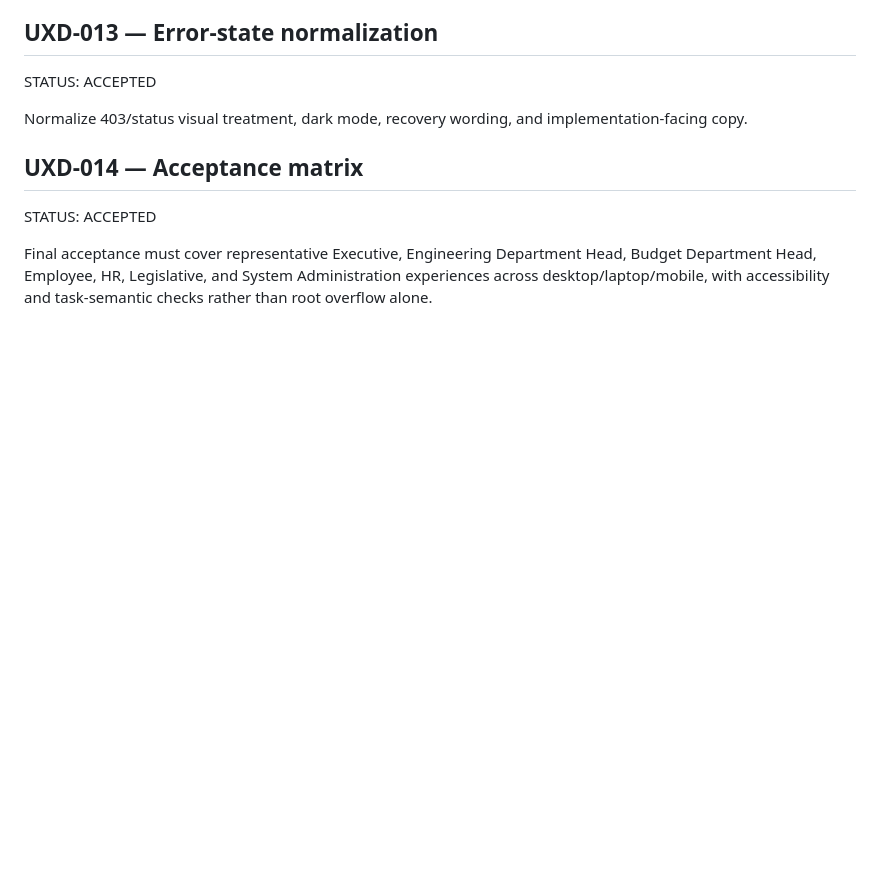
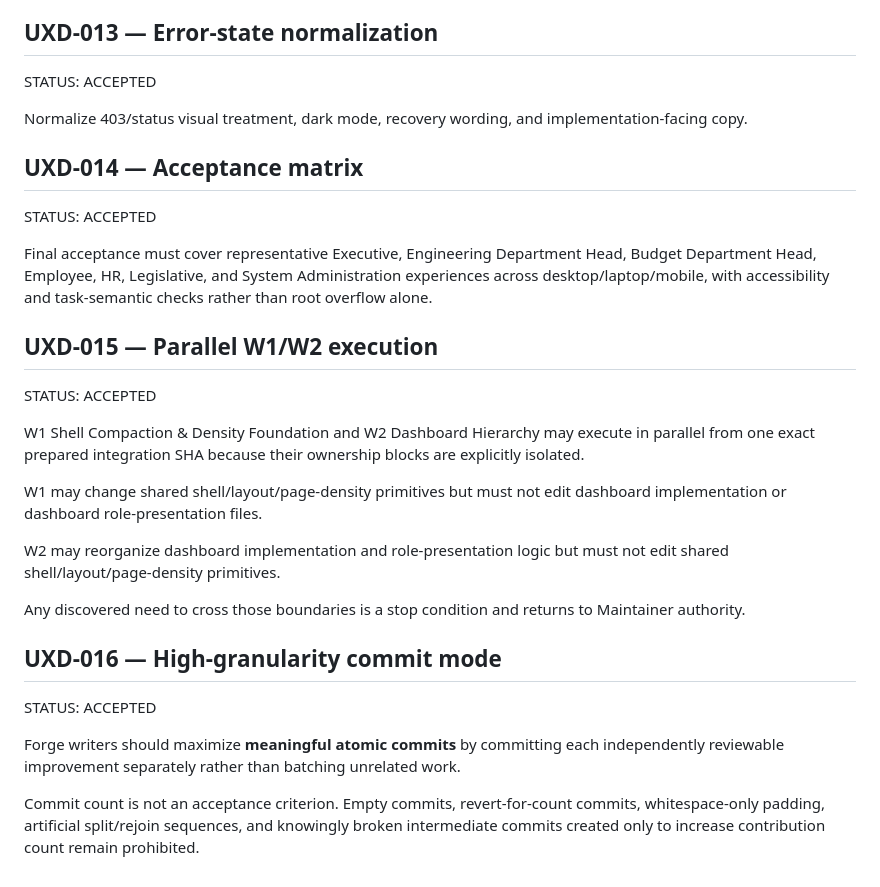
Before and after one commit to Kirch-Nairu/Talibon-Sales-Prototype, a Markdown page: .forge/DECISIONS.md, the part around the change. Drawn GitHub-style; blank space fills up the shorter version.

Commit message:
KIRCH-FORGE-MAINTAINER-AUTHORIZE-PARALLEL-W01-W02

```diff
--- a/.forge/DECISIONS.md
+++ b/.forge/DECISIONS.md
@@ -85,3 +85,23 @@ Normalize 403/status visual treatment, dark mode, recovery wording, and implemen
 STATUS: ACCEPTED
 
 Final acceptance must cover representative Executive, Engineering Department Head, Budget Department Head, Employee, HR, Legislative, and System Administration experiences across desktop/laptop/mobile, with accessibility and task-semantic checks rather than root overflow alone.
+
+## UXD-015 — Parallel W1/W2 execution
+
+STATUS: ACCEPTED
+
+W1 Shell Compaction & Density Foundation and W2 Dashboard Hierarchy may execute in parallel from one exact prepared integration SHA because their ownership blocks are explicitly isolated.
+
+W1 may change shared shell/layout/page-density primitives but must not edit dashboard implementation or dashboard role-presentation files.
+
+W2 may reorganize dashboard implementation and role-presentation logic but must not edit shared shell/layout/page-density primitives.
+
+Any discovered need to cross those boundaries is a stop condition and returns to Maintainer authority.
+
+## UXD-016 — High-granularity commit mode
+
+STATUS: ACCEPTED
+
+Forge writers should maximize **meaningful atomic commits** by committing each independently reviewable improvement separately rather than batching unrelated work.
+
+Commit count is not an acceptance criterion. Empty commits, revert-for-count commits, whitespace-only padding, artificial split/rejoin sequences, and knowingly broken intermediate commits created only to increase contribution count remain prohibited.
```
